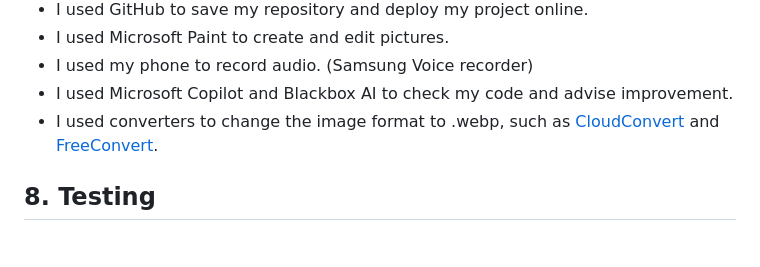
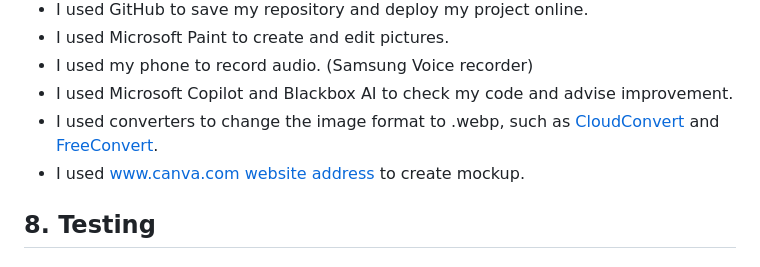
Before and after one commit to molnarlin/learn-hungarian-for-kids-game, a Markdown page: README.md, the part around the change. Drawn GitHub-style.

```diff
--- a/README.md
+++ b/README.md
@@ -42,6 +42,7 @@ I used Balsamiq to create my wireframe, which you can check here [Link to the wi
 * I used my phone to record audio. (Samsung Voice recorder)
 * I used Microsoft Copilot and Blackbox AI to check my code and advise improvement.
 * I used converters to change the image format to .webp, such as [CloudConvert](https://cloudconvert.com/jpg-to-webp) and [FreeConvert](https://www.freeconvert.com/jpg-to-webp).
+* I used www.canva.com [website address](https://www.canva.com/) to create mockup.
 ## 8. Testing
 ### 8.1. Code validation
 * I used the official W3C validator[W3C validator link](https://validator.w3.org/) for testing HTML, and there were no errors.![html validation screenshot, no errors](/assets/images/html-validation.gif)
```
